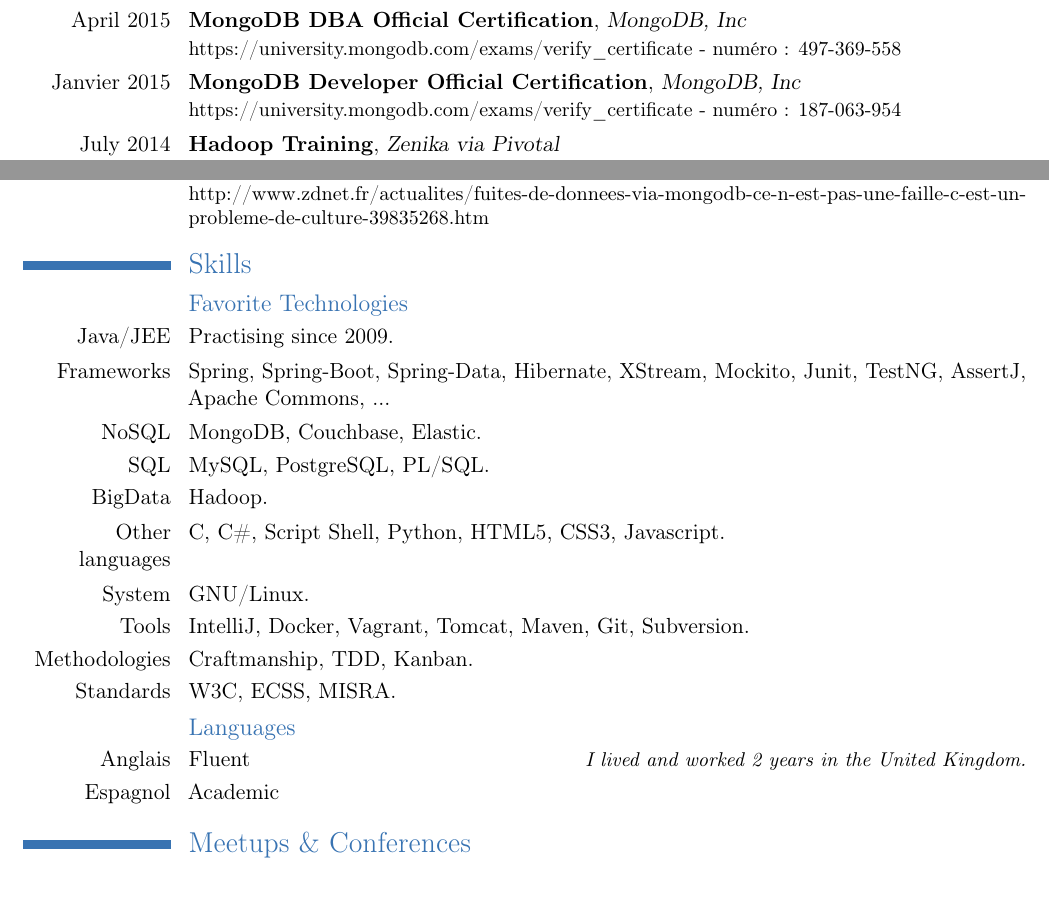
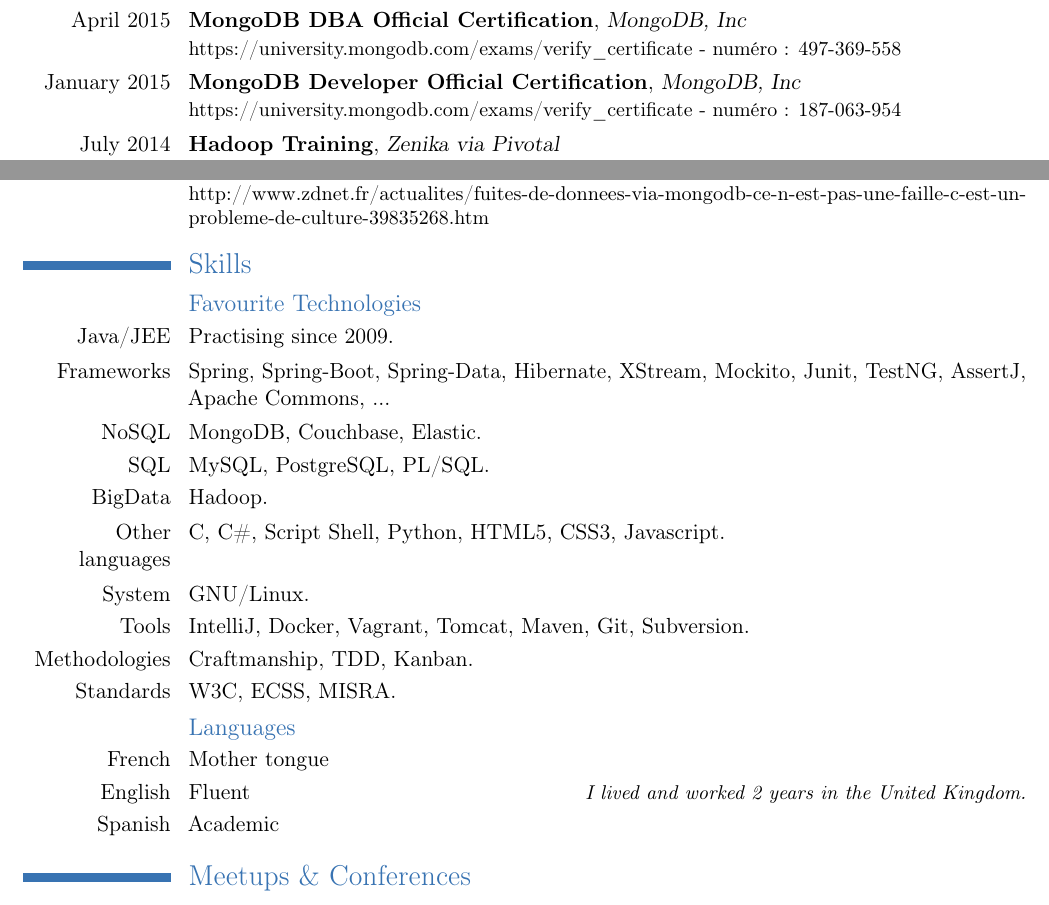
Before and after one commit to MaBeuLux88/cv, a LaTeX CV (eng/cv.tex): two parts of pages 3 and 4 of 5, joined at a grey line, cut so that both start at the same text. Compiled offline with pdfLaTeX.

Commit message:
fixed missing translations and typos + added mother tongue.

```diff
--- a/eng/cv.tex
+++ b/eng/cv.tex
@@ -23,7 +23,7 @@
 %\phone{phone (optional)}                               % optional, remove the line if not wanted
 %\fax{fax (optional)}                                   % optional, remove the line if not wanted
 \email{maxime.beugnet@gmail.com}                        % optional, remove the line if not wanted
-\extrainfo{29 y.o., born in Toulouse - France\\French, single, no child\\Driving Licence} % optional, remove the line if not wanted
+\extrainfo{29 y.o., born in Toulouse - France\\French, single, no children\\Driving Licence} % optional, remove the line if not wanted
 
 \photo[85pt]{epss/id.eps}     % '64pt' is the height the picture must be resized to and 'picture' is the name of the picture file; optional, remove the line if not wanted
 %\quote{Développeur passionné de nouvelles technologies.}    % optional, remove the line if not wanted
@@ -31,7 +31,7 @@
 \newline\newline
 I'm a Java and official MongoDB trainer with various certifications like MongoDB developer (C100DEV), MongoDB DBA (C100DBA) and several Couchbase certifications.
 \newline\newline
-I have also been co-leading the MongoDB User Group Paris and Dev4Fun Meetups for the past 2 years. I frequent the Software Craftsmanship Meetup regularly and I have a special interest in Artificial Intelligences and BigData as well.}    % optional, remove the line if not wanted
+I have also been co-leading the MongoDB User Group Paris and Dev4Fun Meetups for the past 2 years. I attend the Software Craftsmanship Meetup regularly and I have a special interest in Artificial Intelligences and BigData as well.}    % optional, remove the line if not wanted
 
 % change the quote width
 \usepackage{etoolbox}
@@ -370,7 +370,7 @@ $\rightarrow$ Skills: C\#, .NET, HTML, CSS, PL/SQL.
 {}
 {https://university.mongodb.com/exams/verify\_certificate - numéro : 497-369-558}
 
-\cventry{Janvier 2015}
+\cventry{January 2015}
 {MongoDB Developer Official Certification}
 {MongoDB, Inc}
 {}
@@ -432,7 +432,7 @@ $\rightarrow$ Skills: C\#, .NET, HTML, CSS, PL/SQL.
 
 \section{Skills}
 
-\subsection{Favorite Technologies}
+\subsection{Favourite Technologies}
 \cvline{Java/JEE}{Practising since 2009.}
 \cvline{Frameworks}{Spring, Spring-Boot, Spring-Data, Hibernate, XStream, Mockito, Junit, TestNG, AssertJ, Apache Commons, ...}
 \cvline{NoSQL}{MongoDB, Couchbase, Elastic.}
@@ -445,8 +445,9 @@ $\rightarrow$ Skills: C\#, .NET, HTML, CSS, PL/SQL.
 \cvline{Standards}{W3C, ECSS, MISRA.}
 
 \subsection{Languages}
-\cvlanguage{Anglais}{Fluent}{I lived and worked 2 years in the United Kingdom.}
-\cvlanguage{Espagnol}{Academic}{}
+\cvlanguage{French}{Mother tongue}{}
+\cvlanguage{English}{Fluent}{I lived and worked 2 years in the United Kingdom.}
+\cvlanguage{Spanish}{Academic}{}
 
 %\newpage{}
 
```
Also changed, not shown: eng/cv.pdf, eng/cv.tex (6 more changed lines).
